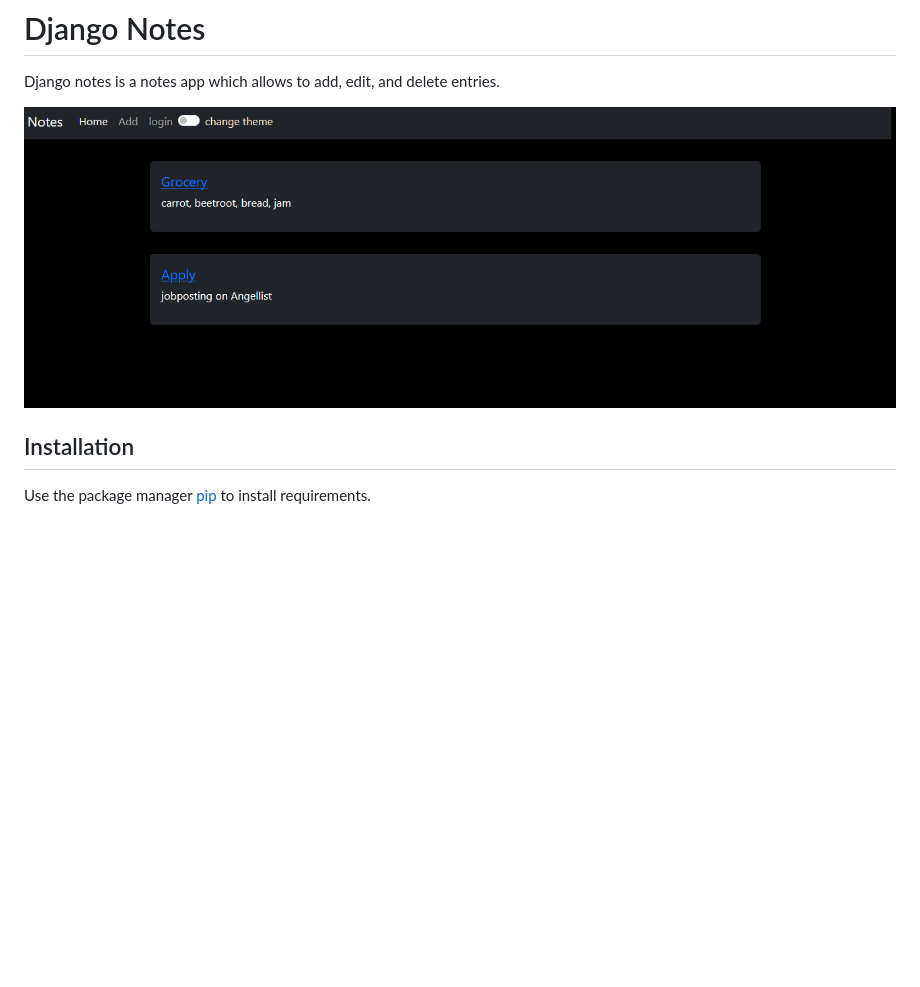
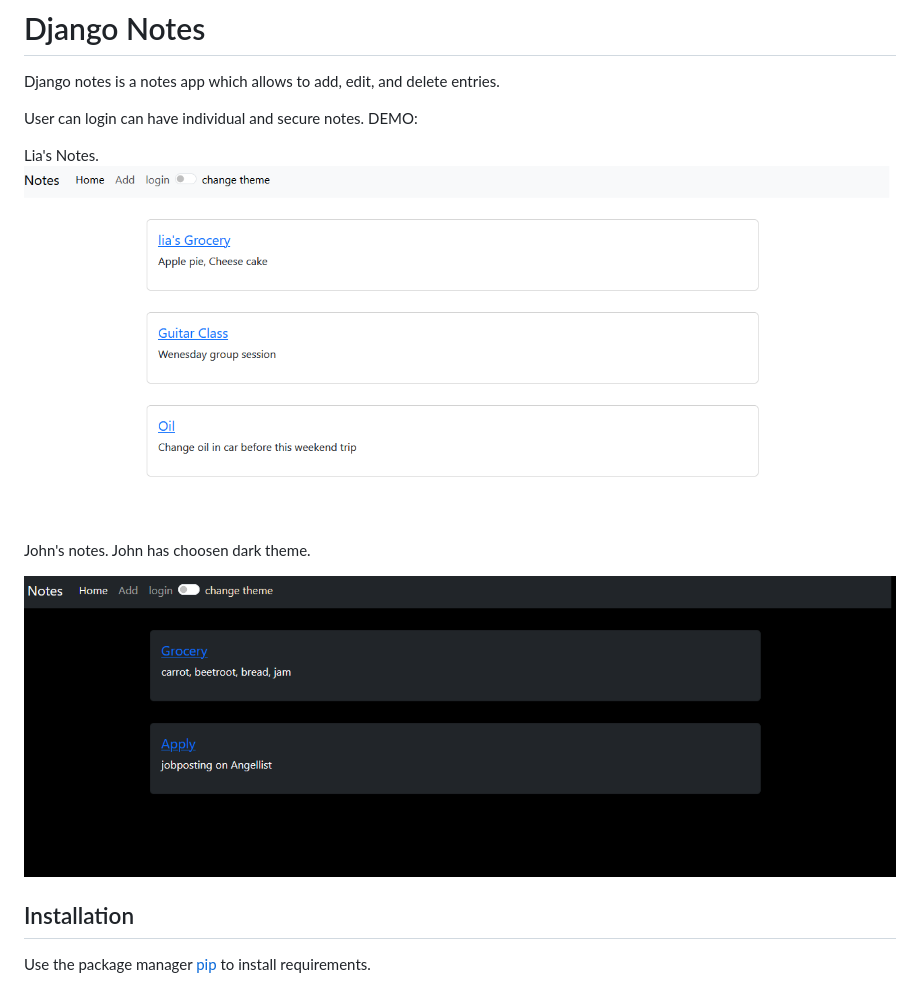
Before and after one commit to veeknd/Django-notes, a Markdown page: README.md, the part around the change. Rendered like a GitHub page; pictures changed too: screenshots/lia_notes.png (added); blank space fills up the shorter version.

Commit message:
added lia notes - screenshot

```diff
--- a/README.md
+++ b/README.md
@@ -2,7 +2,17 @@
 
 Django notes is a notes app which allows to add, edit, and delete entries.
 
+User can login can have individual and secure notes.
+DEMO:
+
+Lia's Notes.
+![john_notes](./screenshots/lia_notes.png)
+
+John's notes. John has choosen dark theme.
+
 ![john_notes](./screenshots/john_notes.png)
+
+
 ## Installation
 
 Use the package manager [pip](https://pip.pypa.io/en/stable/) to install requirements.
```
